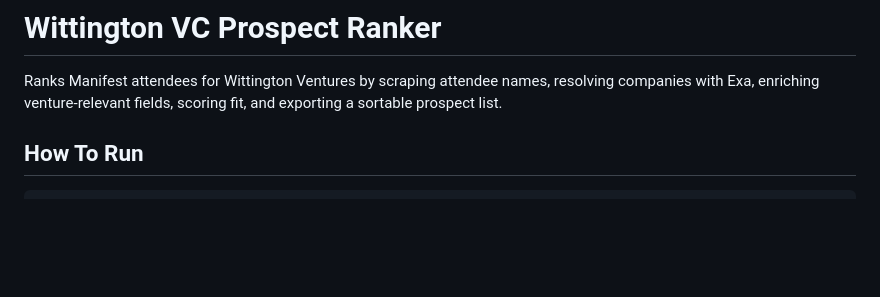
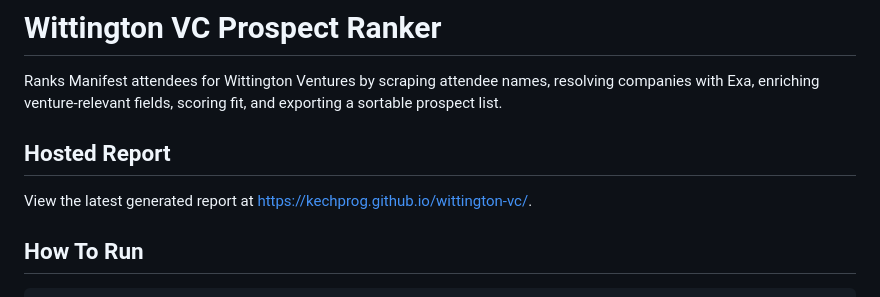
Before and after one commit to kechprog/wittington-vc, a Markdown page: README.md, the part around the change. GitHub-like rendering; blank space fills up the shorter version.

Commit message:
Add hosted report link to README

```diff
--- a/README.md
+++ b/README.md
@@ -1,6 +1,10 @@
 # Wittington VC Prospect Ranker
 
 Ranks Manifest attendees for Wittington Ventures by scraping attendee names, resolving companies with Exa, enriching venture-relevant fields, scoring fit, and exporting a sortable prospect list.
+
+## Hosted Report
+
+View the latest generated report at https://kechprog.github.io/wittington-vc/.
 
 ## How To Run
 
```
